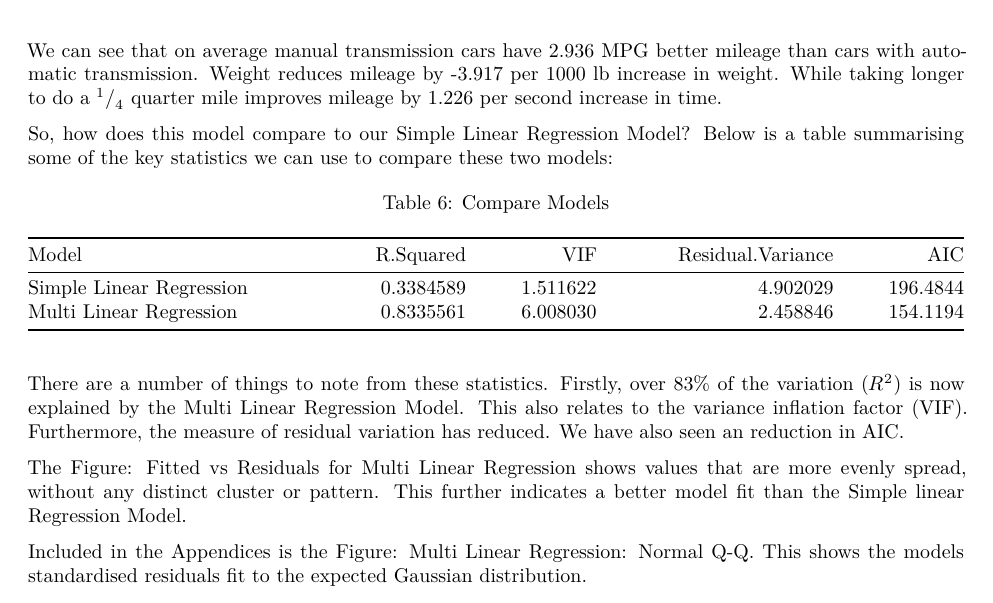
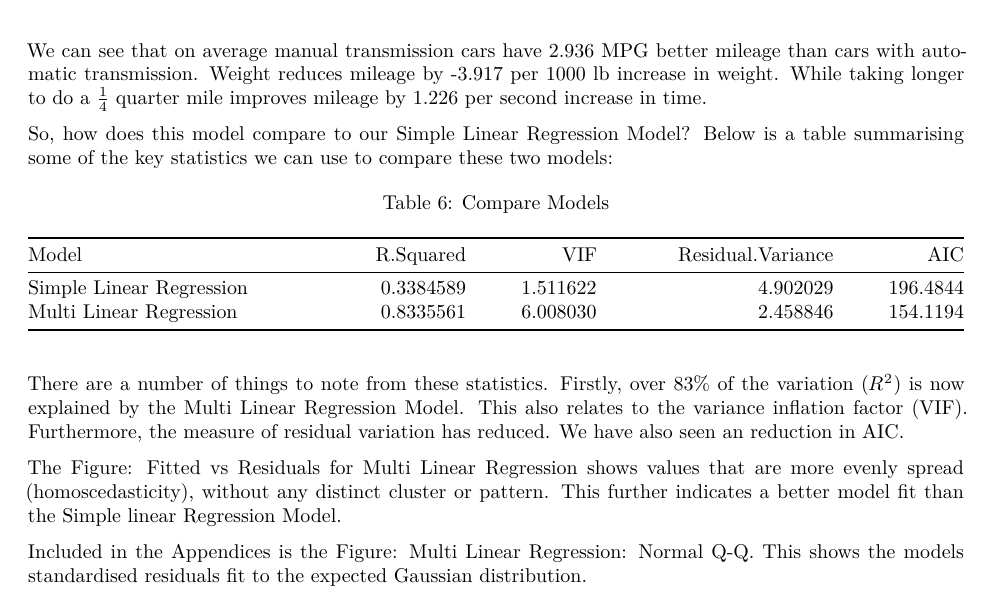
Before and after one commit to frankhjung/regmods-project, an R Markdown document (project.Rmd): part of page 2 of 5, cut so that both start at the same text. Rendered offline with R 4.5, knitr and Pandoc, then LaTeX, with nearby package versions.

Commit message:
added links and reformatting

```diff
--- a/project.Rmd
+++ b/project.Rmd
@@ -124,8 +124,8 @@ kable(modelMLRsum$coef, caption = "Model Coefficients")
 We can see that on average manual transmission cars have
 `r round(modelMLRsum$coef[4],3)` MPG better mileage than cars with automatic
 transmission.  Weight reduces mileage by `r round(modelMLRsum$coef[2],3)` per
-1000 lb increase in weight. While taking longer to do a $^1/_4$ quarter mile
-improves mileage by `r round(modelMLRsum$coef[3],3)` per second increase in
+1000 lb increase in weight. While taking longer to do a $\frac {1} {4}$ quarter
+mile improves mileage by `r round(modelMLRsum$coef[3],3)` per second increase in
 time.
 
 So, how does this model compare to our [Simple Linear Regression
@@ -151,14 +151,15 @@ inflation factor
 the measure of residual variation has reduced. We have also seen an reduction in
 AIC.
 
-The [Figure: Fitted vs Residuals for Multi Linear Regression](#appendices)
-shows values that are more evenly spread, without any distinct cluster or
-pattern. This further indicates a better model fit than the Simple linear
-Regression Model.
+The [Figure: Fitted vs Residuals for Multi Linear Regression](#appendices) shows
+values that are more evenly spread (homoscedasticity), without any distinct
+cluster or pattern. This further indicates a better model fit than the Simple
+linear Regression Model.
 
 Included in the Appendices is the [Figure: Multi Linear Regression: Normal
 Q-Q](#appendices). This shows the models standardised residuals fit to the
-expected Gaussian distribution.
+expected [Gaussian
+distribution](https://en.wikipedia.org/wiki/Normal_distribution).
 
 # Conclusion
 
```
